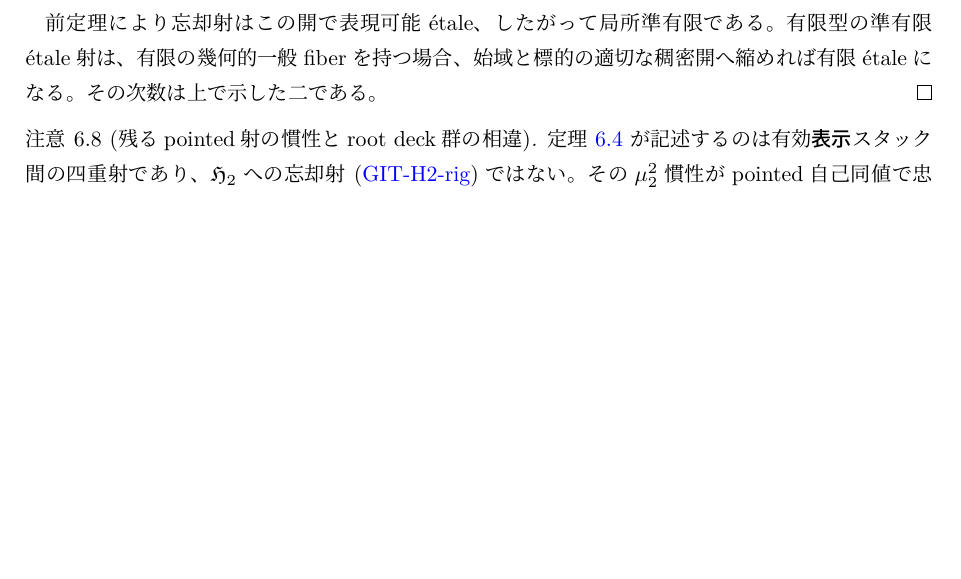
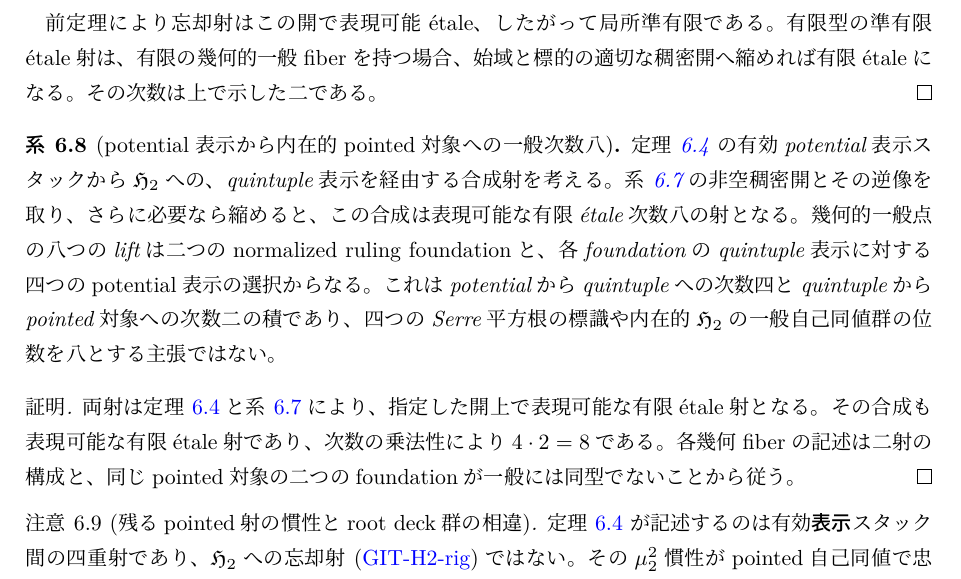
Before and after one commit to uedakazushi/nc-quadric-classification, a LaTeX document (papers/quiver-avatar-moduli.tex, which reads papers/quiver-avatar/git_comparison.tex): part of page 31 of 44, cut so that both start at the same text, the shorter picture padded with empty space. Compiled offline with LuaLaTeX.

Commit message:
Deduce generic eightfold potential-to-pointed H2 cover

```diff
--- a/papers/quiver-avatar/git_comparison.tex
+++ b/papers/quiver-avatar/git_comparison.tex
@@ -595,6 +595,36 @@ $\operatorname{Aut}_{\HHstack}(y)$は
 有限の幾何的一般fiberを持つ場合、
 始域と標的の適切な稠密開へ縮めれば有限étaleになる。
 その次数は上で示した二である。
+\end{proof}
+
+\begin{corollary}[potential表示から内在的pointed対象への一般次数八]
+\label{cor:qa-potential-h2-generic-degree-eight}
+定理~\ref{thm:qa-ou-rigid-potential-quintuple-generic-etale}
+の有効potential表示スタックから
+$\HHstack$への、quintuple表示を経由する合成射を考える。
+系~\ref{cor:qa-quintuple-h2-generic-degree-two}の
+非空稠密開とその逆像を取り、さらに必要なら縮めると、
+この合成は表現可能な有限étale次数八の射となる。
+幾何的一般点の八つのliftは
+\emph{二つのnormalized ruling foundation}と、
+各foundationのquintuple表示に対する
+\emph{四つのpotential表示}の選択からなる。
+これはpotentialからquintupleへの次数四と
+quintupleからpointed対象への次数二の積であり、
+四つのSerre平方根の標識や
+内在的$\HHstack$の一般自己同値群の位数を
+八とする主張ではない。
+\end{corollary}
+\begin{proof}
+両射は定理
+~\ref{thm:qa-ou-rigid-potential-quintuple-generic-etale}と
+系~\ref{cor:qa-quintuple-h2-generic-degree-two}により、
+指定した開上で表現可能な有限étale射となる。
+その合成も表現可能な有限étale射であり、
+次数の乗法性により$4\cdot2=8$である。
+各幾何fiberの記述は二射の構成と、
+同じpointed対象の二つのfoundationが
+一般には同型でないことから従う。
 \end{proof}
 
 \begin{remark}[残るpointed射の慣性とroot deck群の相違]
```
Also changed, not shown: papers/quiver-avatar/git_comparison.tex (2 more changed lines).
